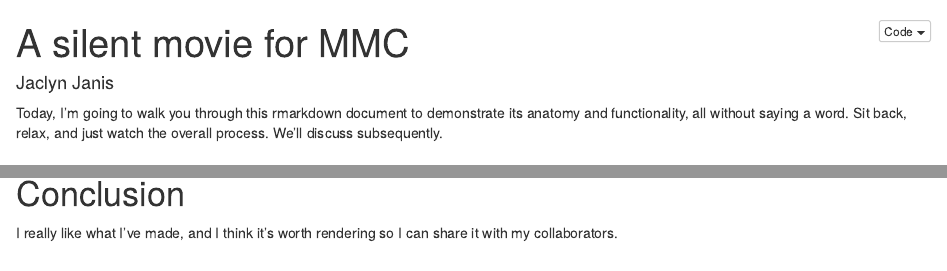
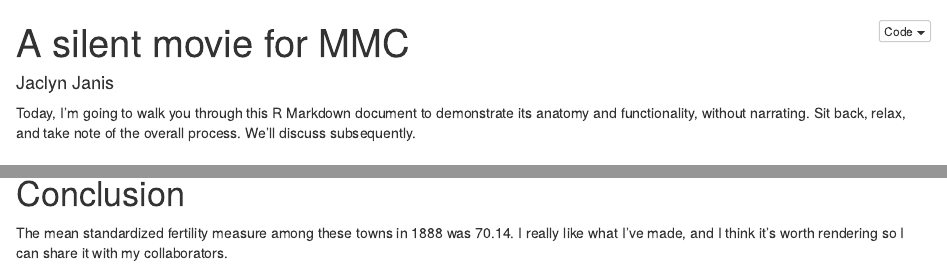
Before and after one commit to jaclynjanis/intro_rmarkdown, an R Markdown document (swiss_example_walkthrough.Rmd): the page in a window 1100 px wide, from its top, and a second part further down, joined at a grey line. Rendered offline with R 4.5, knitr and Pandoc, with nearby package versions; folded parts are opened.

Commit message:
full walkthrough docs

````diff
--- a/swiss_example_walkthrough.Rmd
+++ b/swiss_example_walkthrough.Rmd
@@ -6,9 +6,10 @@ output:
     code_folding: hide
 ---
 
-Today, I'm going to walk you through this rmarkdown document to demonstrate its anatomy and functionality, all without saying a word. Sit back, relax, and just watch the overall process. We'll discuss subsequently.
+Today, I'm going to walk you through this R Markdown document to demonstrate its anatomy and functionality, without narrating. Sit back, relax, and take note of the overall process. We'll discuss subsequently.
 
 # Reading in the data
+
 ```{r}
 #this is a built-in dataset. See details here:
 ?swiss
@@ -64,4 +65,5 @@ ggplotly(swiss_viz)
 ```
 
 # Conclusion
-I really like what I've made, and I think it's worth rendering so I can share it with my collaborators.
+
+The mean standardized fertility measure among these towns in 1888 was `r round(mean(swiss$Fertility), 2)`. I really like what I've made, and I think it's worth rendering so I can share it with my collaborators.
````
Also changed, not shown: 1 other file.
